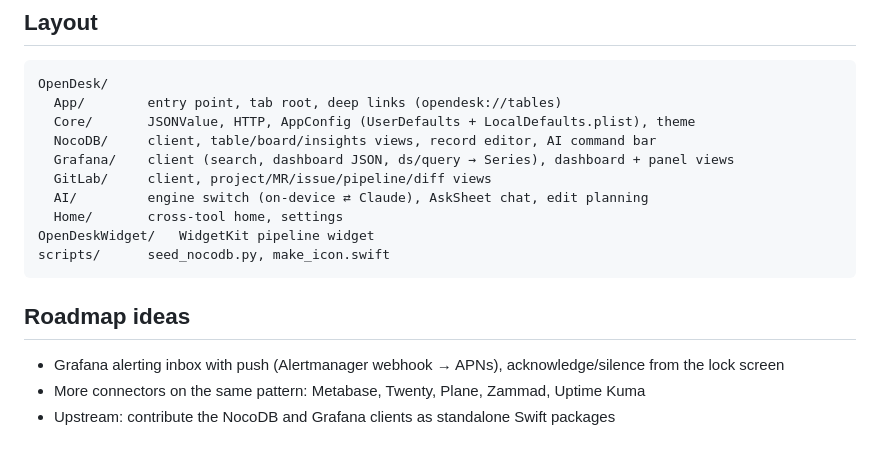
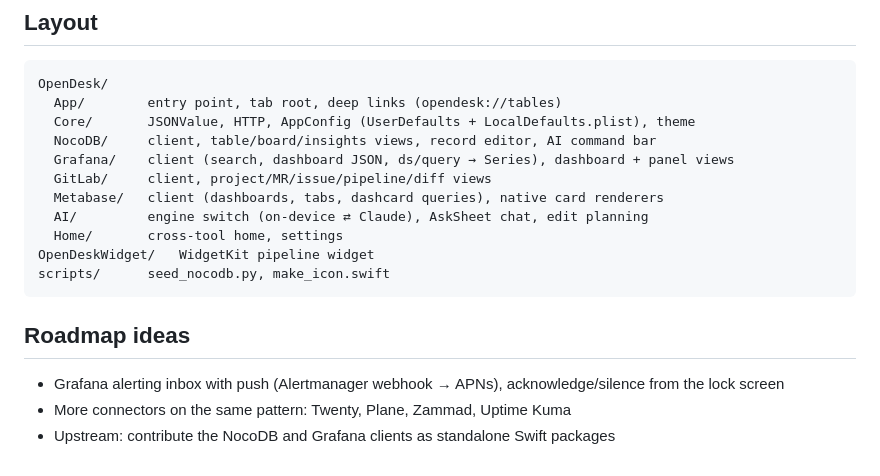
Before and after one commit to jackmielke/opendesk, a Markdown page: README.md, the part around one of its changes. Drawn GitHub-style.

```diff
--- a/README.md
+++ b/README.md
@@ -68,6 +74,7 @@ OpenDesk/
   NocoDB/     client, table/board/insights views, record editor, AI command bar
   Grafana/    client (search, dashboard JSON, ds/query → Series), dashboard + panel views
   GitLab/     client, project/MR/issue/pipeline/diff views
+  Metabase/   client (dashboards, tabs, dashcard queries), native card renderers
   AI/         engine switch (on-device ⇄ Claude), AskSheet chat, edit planning
   Home/       cross-tool home, settings
 OpenDeskWidget/   WidgetKit pipeline widget
@@ -77,5 +84,5 @@ scripts/      seed_nocodb.py, make_icon.swift
 ## Roadmap ideas
 
 - Grafana alerting inbox with push (Alertmanager webhook → APNs), acknowledge/silence from the lock screen
-- More connectors on the same pattern: Metabase, Twenty, Plane, Zammad, Uptime Kuma
+- More connectors on the same pattern: Twenty, Plane, Zammad, Uptime Kuma
 - Upstream: contribute the NocoDB and Grafana clients as standalone Swift packages
```
Also changed, not shown: other parts of README.md (+7 -1 lines), docs/screenshots/metabase.jpg (added), 8 other files.
